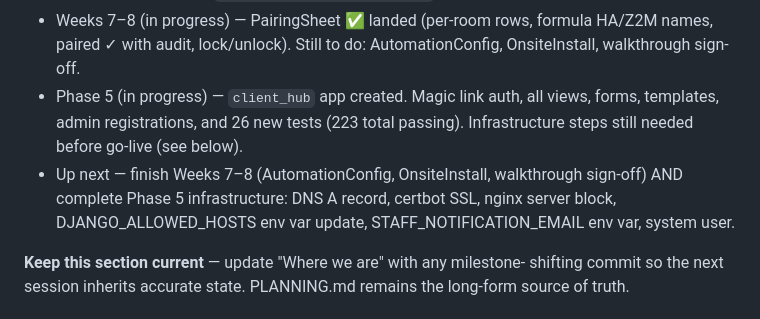
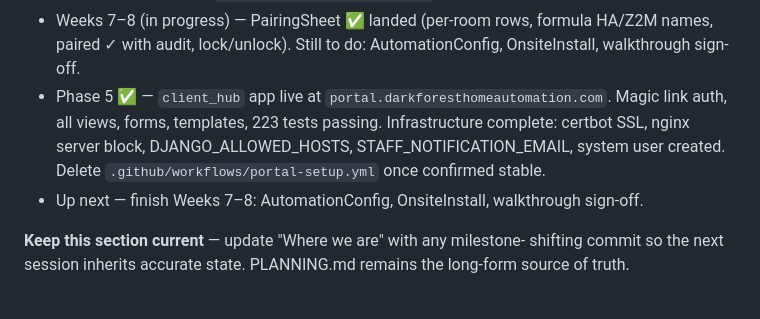
Before and after one commit to rblackhurst/darkforesthomeautomation, a Markdown page: CLAUDE.md, the part around the change. GitHub-like rendering.

Commit message:
docs: mark Phase 5 complete in CLAUDE.md

```diff
--- a/CLAUDE.md
+++ b/CLAUDE.md
@@ -19,12 +19,11 @@
 - Weeks 7–8 (in progress) — PairingSheet ✅ landed (per-room rows, formula HA/Z2M
   names, paired ✓ with audit, lock/unlock). Still to do: AutomationConfig,
   OnsiteInstall, walkthrough sign-off.
-- Phase 5 (in progress) — `client_hub` app created. Magic link auth, all views,
-  forms, templates, admin registrations, and 26 new tests (223 total passing).
-  Infrastructure steps still needed before go-live (see below).
-- Up next — finish Weeks 7–8 (AutomationConfig, OnsiteInstall, walkthrough sign-off)
-  AND complete Phase 5 infrastructure: DNS A record, certbot SSL, nginx server block,
-  DJANGO_ALLOWED_HOSTS env var update, STAFF_NOTIFICATION_EMAIL env var, system user.
+- Phase 5 ✅ — `client_hub` app live at `portal.darkforesthomeautomation.com`.
+  Magic link auth, all views, forms, templates, 223 tests passing. Infrastructure
+  complete: certbot SSL, nginx server block, DJANGO_ALLOWED_HOSTS, STAFF_NOTIFICATION_EMAIL,
+  system user created. Delete `.github/workflows/portal-setup.yml` once confirmed stable.
+- Up next — finish Weeks 7–8: AutomationConfig, OnsiteInstall, walkthrough sign-off.
 
 **Keep this section current** — update "Where we are" with any milestone-
 shifting commit so the next session inherits accurate state. PLANNING.md
```
